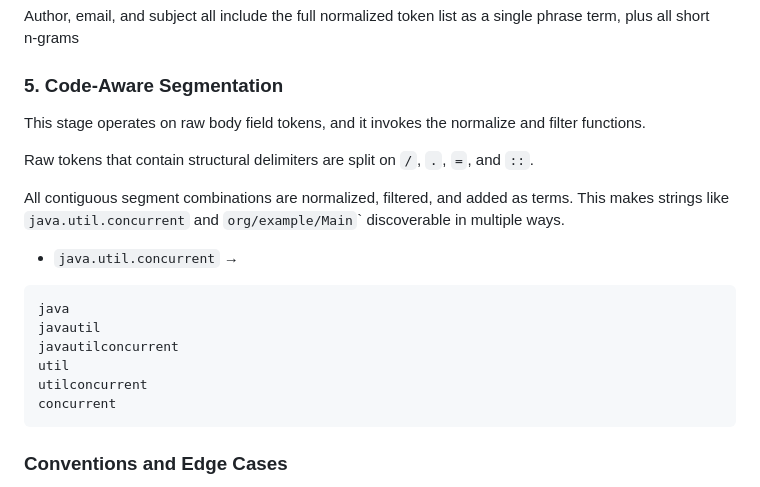
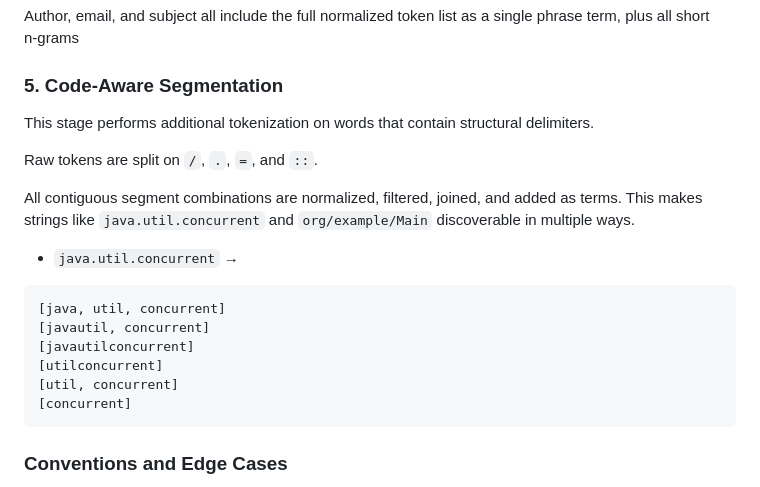
Before and after one commit to ebarlas/openjdk-mail-search, a Markdown page: README.md, the part around the change. Drawn GitHub-style.

Commit message:
Update code-aware segmentation description in README.

````diff
--- a/README.md
+++ b/README.md
@@ -68,21 +68,21 @@ plus all short n‑grams
 
 ### 5. Code-Aware Segmentation
 
-This stage operates on raw body field tokens, and it invokes the normalize and filter functions.
+This stage performs additional tokenization on words that contain structural delimiters.
 
-Raw tokens that contain structural delimiters are split on `/`, `.`, `=`, and `::`.
+Raw tokens are split on `/`, `.`, `=`, and `::`.
 
-All contiguous segment combinations are normalized, filtered, and added as terms.
-This makes strings like `java.util.concurrent` and `org/example/Main`</code>` discoverable in multiple ways.
+All contiguous segment combinations are normalized, filtered, joined, and added as terms.
+This makes strings like `java.util.concurrent` and `org/example/Main` discoverable in multiple ways.
 
 * `java.util.concurrent` →
 ```
-java
-javautil
-javautilconcurrent
-util
-utilconcurrent
-concurrent
+[java, util, concurrent]
+[javautil, concurrent]
+[javautilconcurrent]
+[utilconcurrent]
+[util, concurrent]
+[concurrent]
 ```
 
 ### Conventions and Edge Cases
````
